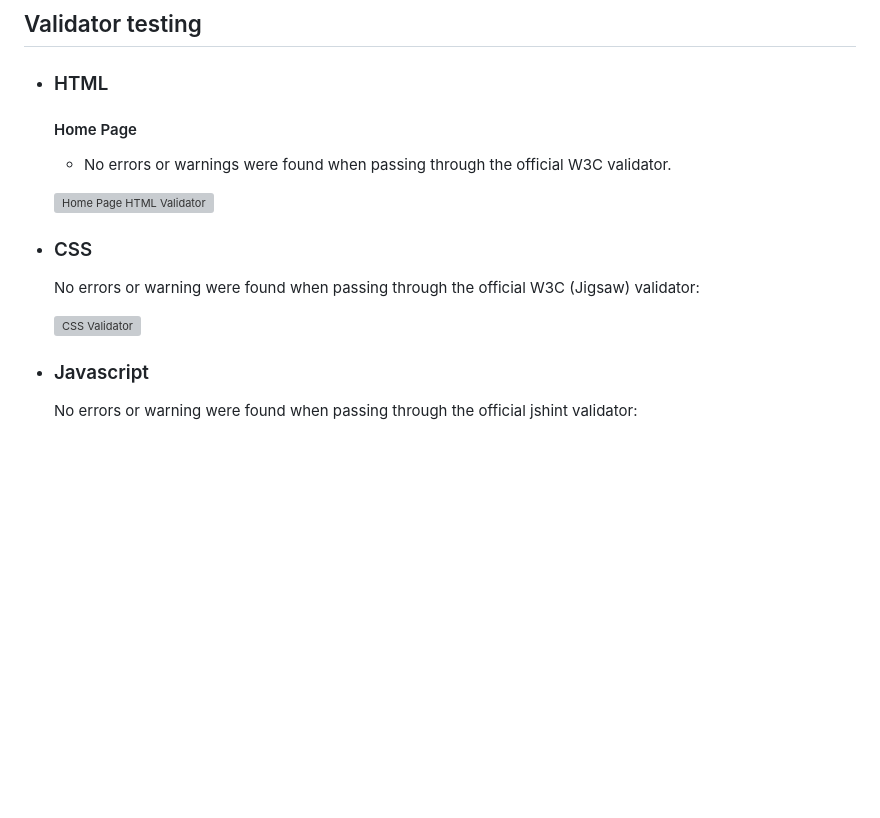
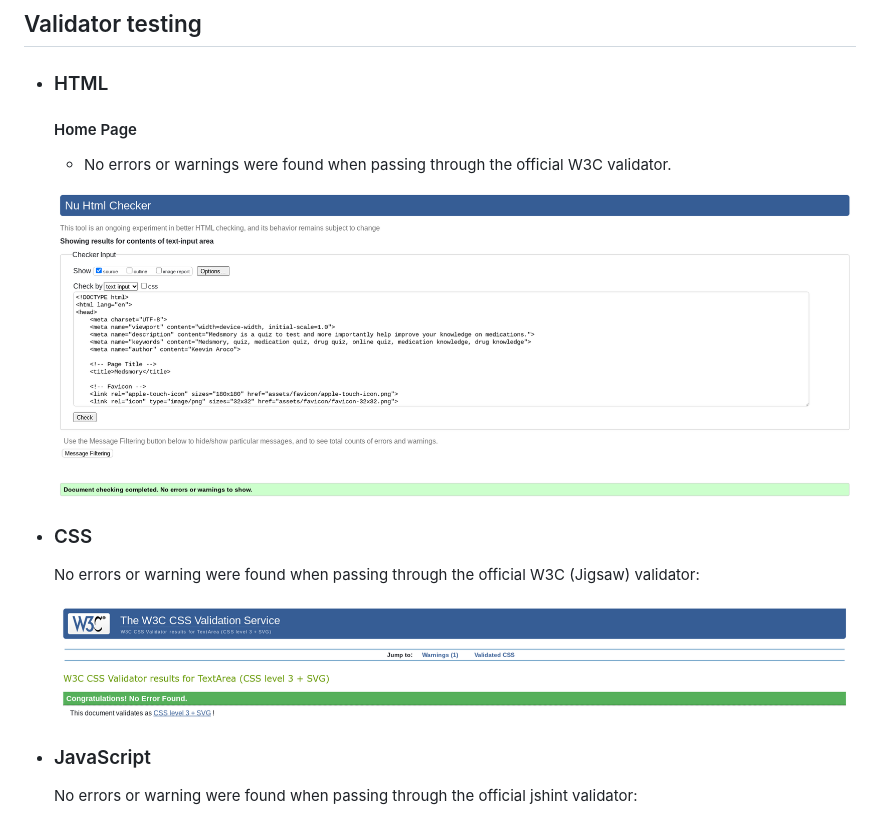
Before and after one commit to keelam13/Medsmory, a Markdown page: TESTING.md, the part around the change printed below. Drawn GitHub-style; pictures changed too: documentation/validation-css.png (added), documentation/validation-html.png (added); blank space fills up the shorter version; grey boxes are pictures that could not be loaded.

Commit message:
Add images to validator testing

```diff
--- a/TESTING.md
+++ b/TESTING.md
@@ -72,13 +72,13 @@ Aside from testing the website of its responsiveness using the dev tools, the [A
   #### Home Page
     - No errors or warnings were found when passing through the official W3C validator.
 
-    ![Home Page HTML Validator]()
+    ![Home Page HTML Validator](documentation/validation-html.png)
 
 + ### CSS
   No errors or warning were found when passing through the official W3C (Jigsaw) validator:
 
-    ![CSS Validator]()
+    ![CSS Validator](documentation/validation-css.png)
 
-+ ### Javascript
++ ### JavaScript
   No errors or warning were found when passing through the official jshint validator:
 
```
Also changed, not shown: other parts of TESTING.md (+1 -1 lines).
